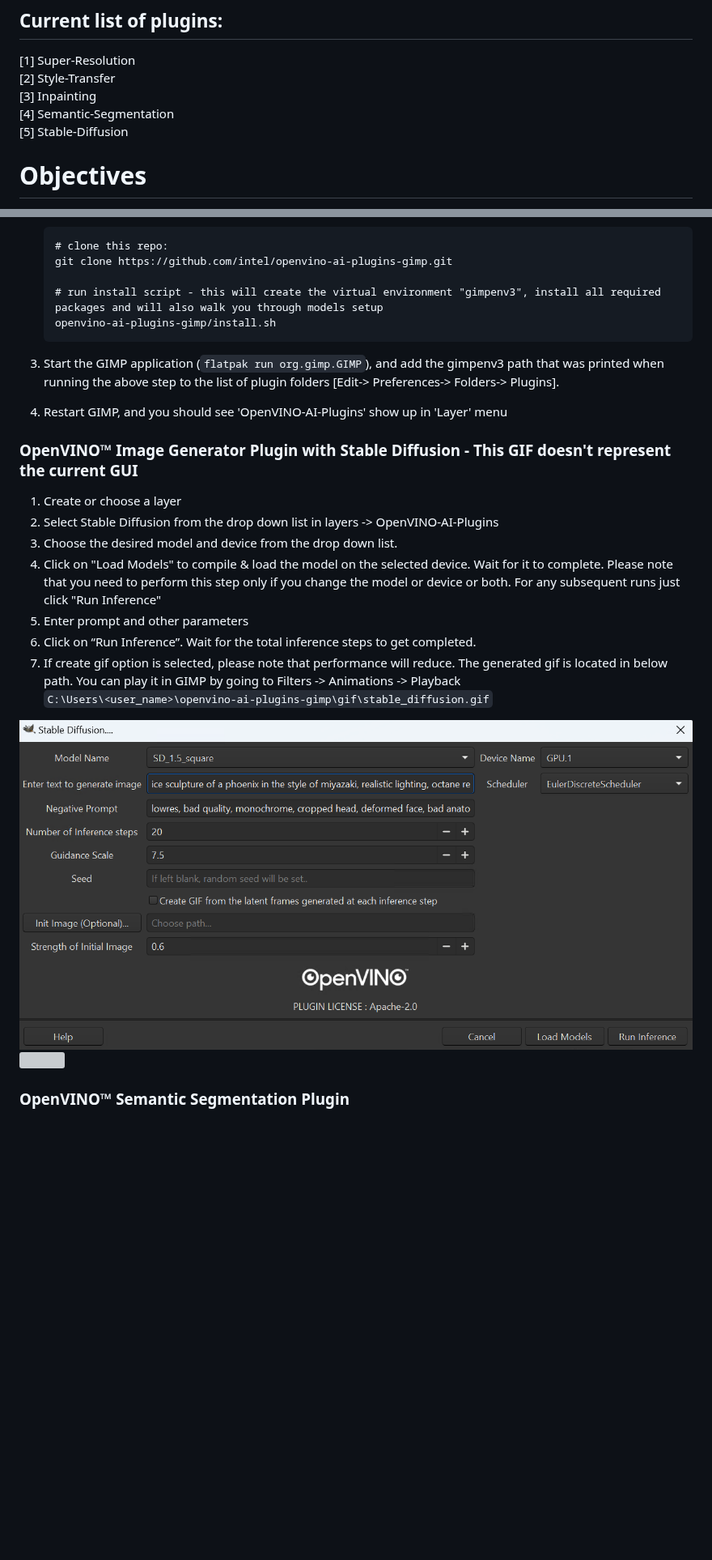
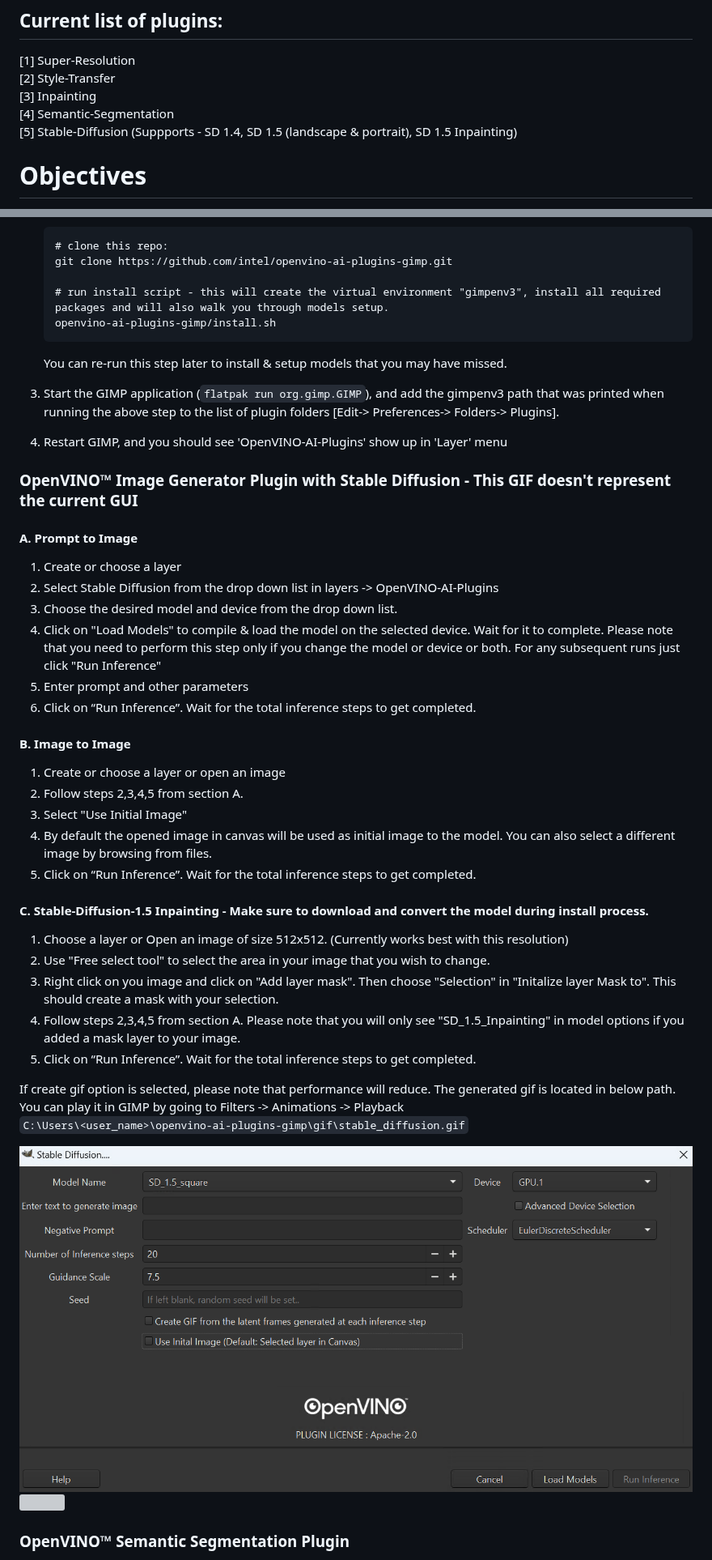
Before and after one commit to intel/openvino-ai-plugins-gimp, a Markdown page: README.md, 2 parts joined by grey strips. Shown at 81% size. GitHub-like rendering; pictures changed too: gifs/stable-diffusion.png; blank space fills up the shorter version; grey boxes are pictures that could not be loaded.

Commit message:
Modified mask creation step, fixed bug in load model, updated readme

````diff
--- a/README.md
+++ b/README.md
@@ -9,7 +9,7 @@ This branch is currently under development. <br>Dedicated for GIMP 3, Python 3 a
 [2] Style-Transfer <br>
 [3] Inpainting <br>
 [4] Semantic-Segmentation <br>
-[5] Stable-Diffusion <br>
+[5] Stable-Diffusion (Suppports - SD 1.4, SD 1.5 (landscape & portrait), SD 1.5 Inpainting) <br>
 
 # Objectives
 [1] Provides a set of OpenVino based plugins that add AI features to GIMP. <br>
@@ -58,20 +58,37 @@ Skip steps 1 and 2 if you already have Python3 and Git on Windows
    # clone this repo:
    git clone https://github.com/intel/openvino-ai-plugins-gimp.git
 
-   # run install script - this will create the virtual environment "gimpenv3", install all required packages and will also walk you through models setup
+   # run install script - this will create the virtual environment "gimpenv3", install all required packages and will also walk you through models setup.
    openvino-ai-plugins-gimp/install.sh
    ```
+   You can re-run this step later to install & setup models that you may have missed.
 3. Start the GIMP application (```flatpak run org.gimp.GIMP```), and add the gimpenv3 path that was printed when running the above step to the list of plugin folders  [Edit-> Preferences-> Folders-> Plugins]. <br>
 4. Restart GIMP, and you should see 'OpenVINO-AI-Plugins' show up in 'Layer' menu <br>
 
 ### OpenVINO™ Image Generator Plugin with Stable Diffusion - This GIF doesn't represent the current GUI
+#### A. Prompt to Image
 1. Create or choose a layer  <br>
 2. Select Stable Diffusion from the drop down list in layers -> OpenVINO-AI-Plugins <br>
 3. Choose the desired model and device from the drop down list.<br>
 4. Click on "Load Models" to compile & load the model on the selected device. Wait for it to complete. Please note that you need to perform this step only if you change the model or device or both. For any subsequent runs just click "Run Inference" <br>
-3. Enter prompt and other parameters <br>
-4. Click on “Run Inference”. Wait for the total inference steps to get completed. <br>
-6. If create gif option is selected, please note that performance will reduce. The generated gif is located in below path. You can play it in GIMP by going to Filters -> Animations -> Playback <br>
+5. Enter prompt and other parameters <br>
+6. Click on “Run Inference”. Wait for the total inference steps to get completed. <br>
+
+#### B. Image to Image
+1. Create or choose a layer or open an image  <br>
+2. Follow steps 2,3,4,5 from section A. <br>
+3. Select "Use Initial Image"
+4. By default the opened image in canvas will be used as initial image to the model. You can also select a different image by browsing from files.
+5. Click on “Run Inference”. Wait for the total inference steps to get completed. <br>
+
+#### C. Stable-Diffusion-1.5 Inpainting - Make sure to download and convert the model during install process.
+1. Choose a layer or Open an image of size 512x512. (Currently works best with this resolution) <br>
+2. Use "Free select tool" to select the area in your image that you wish to change. <br>
+3. Right click on you image and click on "Add layer mask". Then choose "Selection" in "Initalize layer Mask to". This should create a mask with your selection.
+4. Follow steps 2,3,4,5 from section A. Please note that you will only see "SD_1.5_Inpainting" in model options if you added a mask layer to your image. <br>
+5. Click on “Run Inference”. Wait for the total inference steps to get completed. <br>
+
+If create gif option is selected, please note that performance will reduce. The generated gif is located in below path. You can play it in GIMP by going to Filters -> Animations -> Playback <br>
 ```C:\Users\<user_name>\openvino-ai-plugins-gimp\gif\stable_diffusion.gif``` <br>
 
 ![](gifs/stable-diffusion.png)
````
Also changed, not shown: 2 other files.
